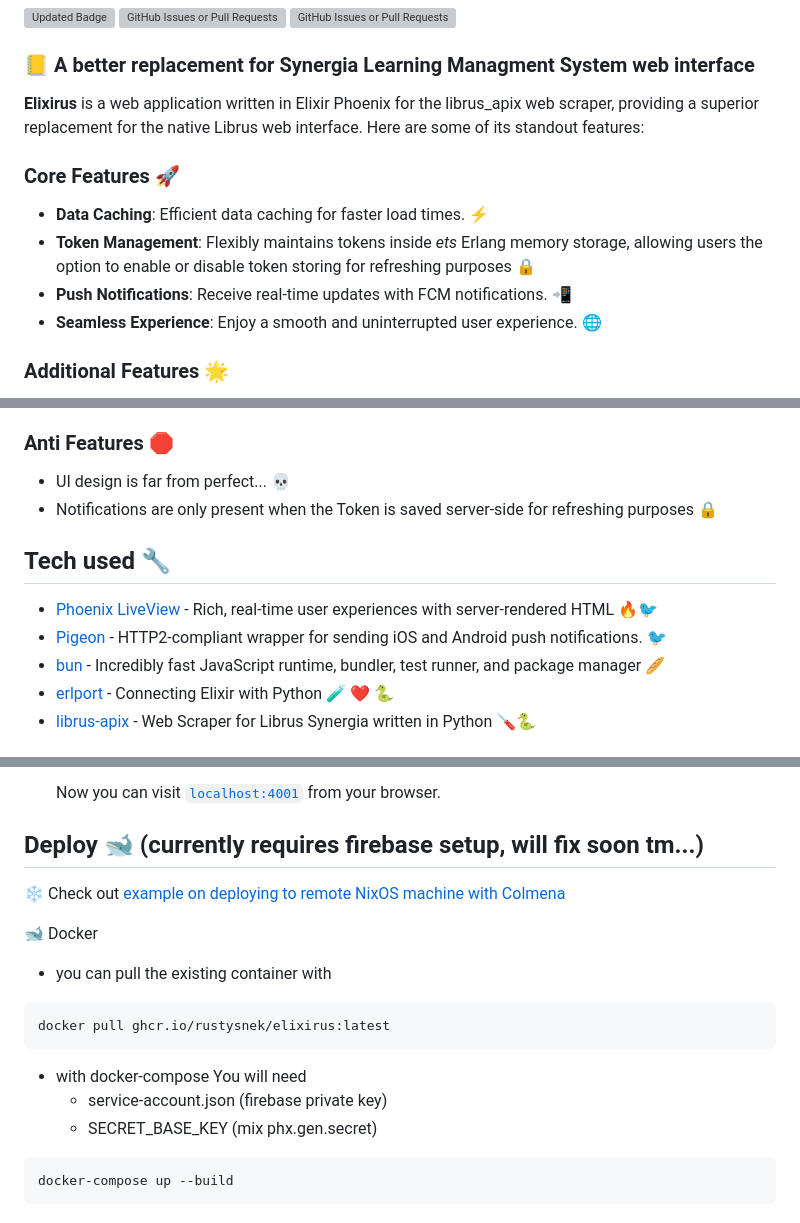
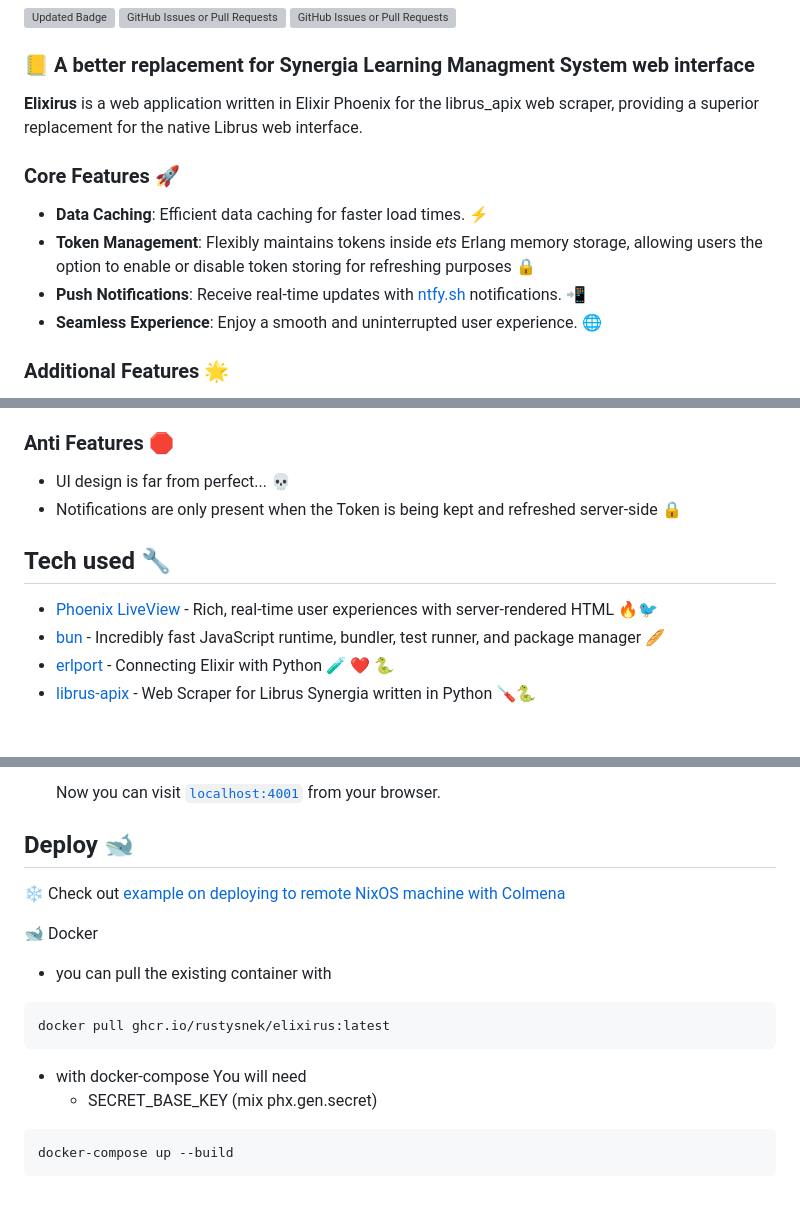
Before and after one commit to RustySnek/Elixirus, a Markdown page: README.md, 3 parts joined by grey strips. Drawn GitHub-style; grey boxes are pictures that could not be loaded.

Commit message:
:memo: update readme

````diff
--- a/README.md
+++ b/README.md
@@ -3,12 +3,12 @@
 [![Updated Badge](https://badges.pufler.dev/updated/rustysnek/elixirus)](https://github.com/RustySnek/Elixirus/commits/master/) ![GitHub Issues or Pull Requests](https://img.shields.io/github/issues-pr/rustysnek/elixirus?style=flat-square) ![GitHub Issues or Pull Requests](https://img.shields.io/github/issues/rustysnek/elixirus?style=flat-square)
 
 ### 📒 A better replacement for Synergia Learning Managment System web interface
-**Elixirus** is a web application written in Elixir Phoenix for the librus_apix web scraper, providing a superior replacement for the native Librus web interface. Here are some of its standout features:
+**Elixirus** is a web application written in Elixir Phoenix for the librus_apix web scraper, providing a superior replacement for the native Librus web interface.
 
 ### Core Features 🚀
 - **Data Caching**: Efficient data caching for faster load times. ⚡
 - **Token Management**: Flexibly maintains tokens inside *ets* Erlang memory storage, allowing users the option to enable or disable token storing for refreshing purposes 🔒
-- **Push Notifications**: Receive real-time updates with FCM notifications. 📲
+- **Push Notifications**: Receive real-time updates with [ntfy.sh](https://ntfy.sh/) notifications. 📲
 - **Seamless Experience**: Enjoy a smooth and uninterrupted user experience. 🌐
 
 ### Additional Features 🌟
@@ -24,11 +24,10 @@
 
 ### Anti Features 🛑
 - UI design is far from perfect... 💀
-- Notifications are only present when the Token is saved server-side for refreshing purposes 🔒
+- Notifications are only present when the Token is being kept and refreshed server-side 🔒
 
 ## Tech used 🔧
  * [Phoenix LiveView](https://github.com/phoenixframework/phoenix_live_view) -  Rich, real-time user experiences with server-rendered HTML  🔥🐦
- * [Pigeon](https://github.com/codedge-llc/pigeon) - HTTP2-compliant wrapper for sending iOS and Android push notifications.  🐦
  * [bun](https://github.com/oven-sh/bun) - Incredibly fast JavaScript runtime, bundler, test runner, and package manager 🥖
  * [erlport](https://github.com/erlport/erlport) - Connecting Elixir with Python 🧪 ❤️ 🐍
  * [librus-apix](https://github.com/RustySnek/librus-apix) - Web Scraper for Librus Synergia written in Python 🪛🐍
@@ -74,7 +73,7 @@ Run `direnv allow` to allow `.envrc` execution
  * ### Start Phoenix endpoint with `mix phx.server` or inside IEx with `iex -S mix phx.server`
      Now you can visit [`localhost:4001`](http://localhost:4001) from your browser.
 
-## Deploy  🐋 (currently requires firebase setup, will fix soon tm...)
+## Deploy  🐋
 ❄️ Check out [example on deploying to remote NixOS machine with Colmena](https://github.com/RustySnek/elixirus-nix/blob/master/elixirus.nix)
 
 🐋 Docker
@@ -86,7 +85,6 @@ docker pull ghcr.io/rustysnek/elixirus:latest
 
 * with docker-compose
      You will need
-    - service-account.json (firebase private key)
     - SECRET_BASE_KEY (mix phx.gen.secret)
 
 ```sh
````
